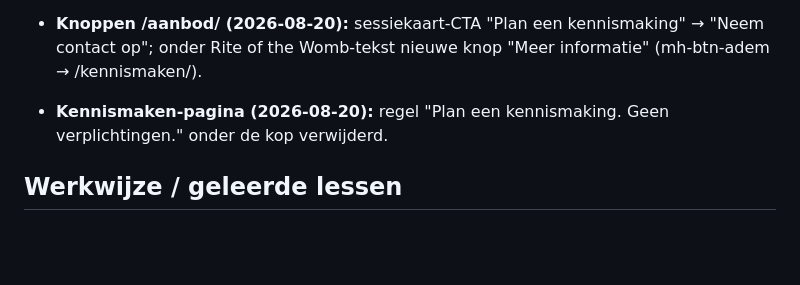
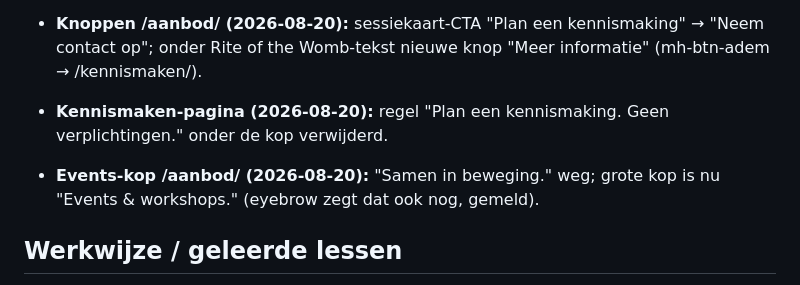
Before and after one commit to sowiesostudio-bot/test, a Markdown page: CLAUDE.md, the part around the change. GitHub-like rendering; blank space fills up the shorter version.

Commit message:
Aanbod: 'Samen in beweging' uit events-kop
Co-Authored-By: Claude Fable 5 <noreply@anthropic.com>
Claude-Session: https://claude.ai/code/session_01JvSzt8J6jj8PXEUeYYN7Vg

```diff
--- a/CLAUDE.md
+++ b/CLAUDE.md
@@ -373,6 +373,9 @@ gefixt naar marijn-hageman, widget gestyled via CSS-variabelen]
 - **Kennismaken-pagina (2026-08-20):** regel "Plan een kennismaking.
   Geen verplichtingen." onder de kop verwijderd.
 
+- **Events-kop /aanbod/ (2026-08-20):** "Samen in beweging." weg; grote
+  kop is nu "Events & workshops." (eyebrow zegt dat ook nog, gemeld).
+
 ## Werkwijze / geleerde lessen
 
 - De Novamira-tools laden via `.mcp.json`; lukt dat niet, dan werkt de
```
